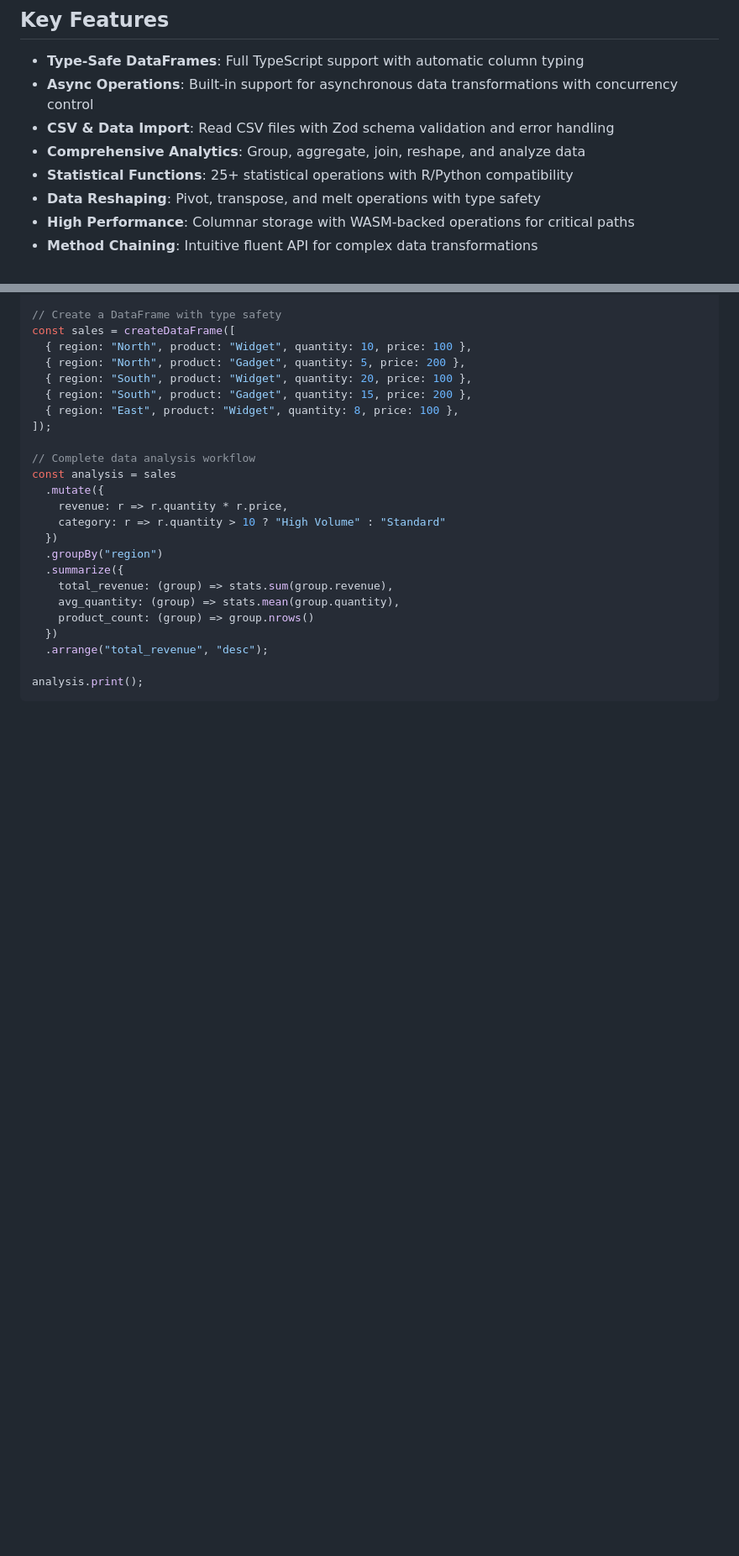
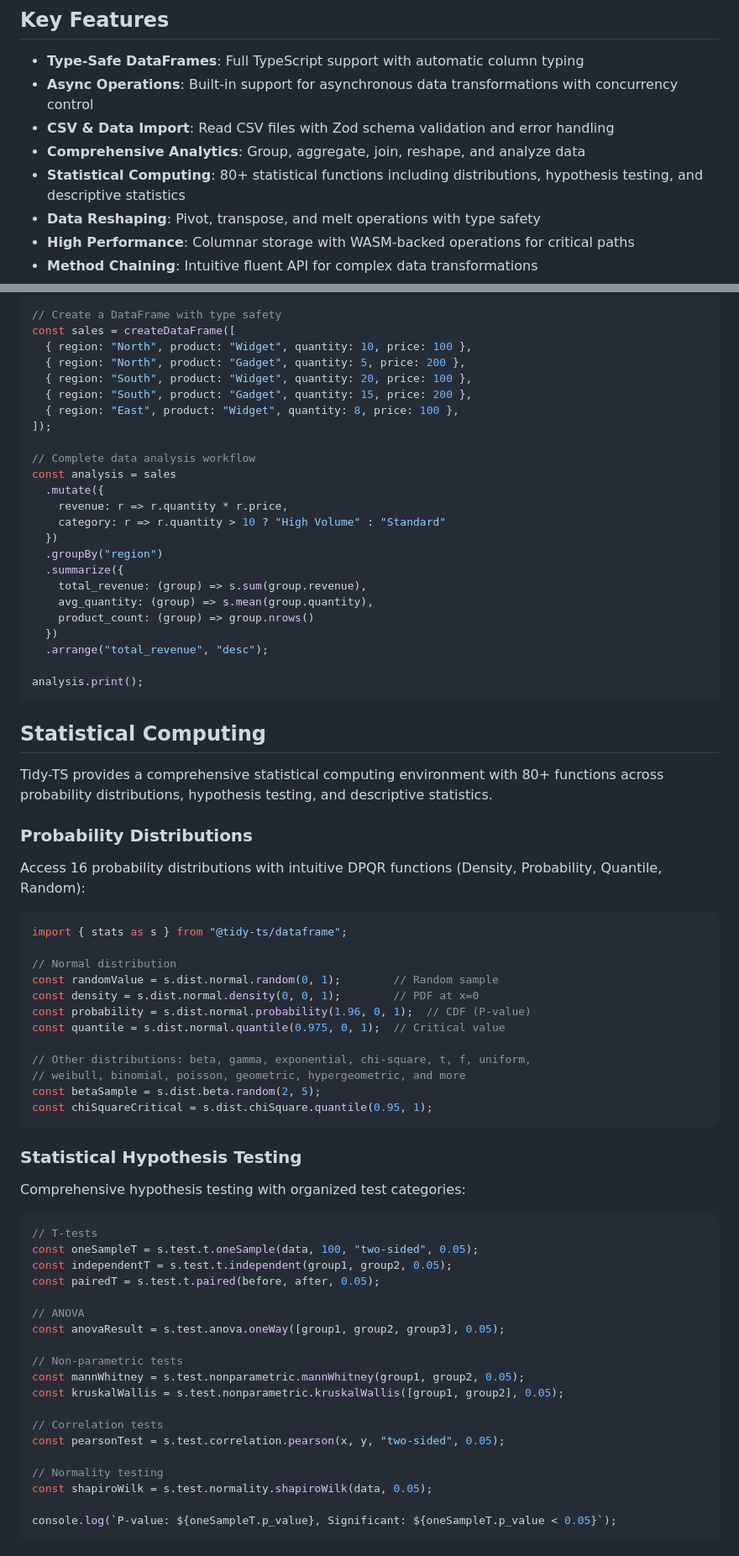
Before and after one commit to jtmenchaca/tidy-ts, a Markdown page: src/dataframe/README.md, 2 parts joined by grey strips. Shown at 84% size. Rendered like a GitHub page; blank space fills up the shorter version.

````diff
--- a/src/dataframe/README.md
+++ b/src/dataframe/README.md
@@ -11,7 +11,7 @@ Type-safe data analytics and statistics framework for TypeScript. Built for mode
 - **Async Operations**: Built-in support for asynchronous data transformations with concurrency control
 - **CSV & Data Import**: Read CSV files with Zod schema validation and error handling
 - **Comprehensive Analytics**: Group, aggregate, join, reshape, and analyze data
-- **Statistical Functions**: 25+ statistical operations with R/Python compatibility
+- **Statistical Computing**: 80+ statistical functions including distributions, hypothesis testing, and descriptive statistics
 - **Data Reshaping**: Pivot, transpose, and melt operations with type safety
 - **High Performance**: Columnar storage with WASM-backed operations for critical paths
 - **Method Chaining**: Intuitive fluent API for complex data transformations
@@ -62,10 +62,59 @@ const analysis = sales
   })
   .groupBy("region")
   .summarize({
-    total_revenue: (group) => stats.sum(group.revenue),
-    avg_quantity: (group) => stats.mean(group.quantity),
+    total_revenue: (group) => s.sum(group.revenue),
+    avg_quantity: (group) => s.mean(group.quantity),
     product_count: (group) => group.nrows()
   })
   .arrange("total_revenue", "desc");
 
 analysis.print();
+```
+
+## Statistical Computing
+
+Tidy-TS provides a comprehensive statistical computing environment with 80+ functions across probability distributions, hypothesis testing, and descriptive statistics.
+
+### Probability Distributions
+Access 16 probability distributions with intuitive DPQR functions (Density, Probability, Quantile, Random):
+
+```typescript
+import { stats as s } from "@tidy-ts/dataframe";
+
+// Normal distribution
+const randomValue = s.dist.normal.random(0, 1);        // Random sample
+const density = s.dist.normal.density(0, 0, 1);        // PDF at x=0
+const probability = s.dist.normal.probability(1.96, 0, 1);  // CDF (P-value)
+const quantile = s.dist.normal.quantile(0.975, 0, 1);  // Critical value
+
+// Other distributions: beta, gamma, exponential, chi-square, t, f, uniform,
+// weibull, binomial, poisson, geometric, hypergeometric, and more
+const betaSample = s.dist.beta.random(2, 5);
+const chiSquareCritical = s.dist.chiSquare.quantile(0.95, 1);
+```
+
+### Statistical Hypothesis Testing
+Comprehensive hypothesis testing with organized test categories:
+
+```typescript
+// T-tests
+const oneSampleT = s.test.t.oneSample(data, 100, "two-sided", 0.05);
+const independentT = s.test.t.independent(group1, group2, 0.05);
+const pairedT = s.test.t.paired(before, after, 0.05);
+
+// ANOVA
+const anovaResult = s.test.anova.oneWay([group1, group2, group3], 0.05);
+
+// Non-parametric tests
+const mannWhitney = s.test.nonparametric.mannWhitney(group1, group2, 0.05);
+const kruskalWallis = s.test.nonparametric.kruskalWallis([group1, group2], 0.05);
+
+// Correlation tests
+const pearsonTest = s.test.correlation.pearson(x, y, "two-sided", 0.05);
+
+// Normality testing
+const shapiroWilk = s.test.normality.shapiroWilk(data, 0.05);
+
+console.log(`P-value: ${oneSampleT.p_value}, Significant: ${oneSampleT.p_value < 0.05}`);
+```
+
````
Also changed, not shown: other parts of src/dataframe/README.md (+40 -7 lines).
